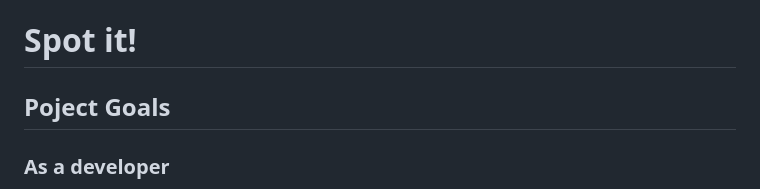
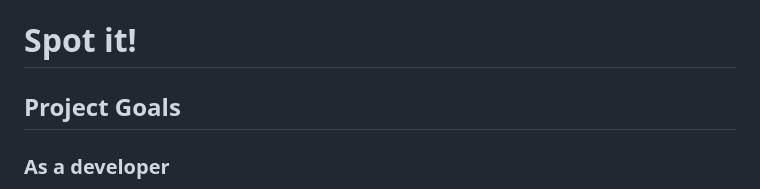
Before and after one commit to John-SSL/Milestone-Project-2, a Markdown page: README.md, the part around the change. Drawn GitHub-style.

Commit message:
Correct typo

```diff
--- a/README.md
+++ b/README.md
@@ -1,5 +1,5 @@
 # Spot it!
-## Poject Goals
+## Project Goals
 ### As a developer
 The main project goal is to showcase my abilities to build an interactive website using JavaScript and that follows the best practices for web development.
 ### As a game
```
